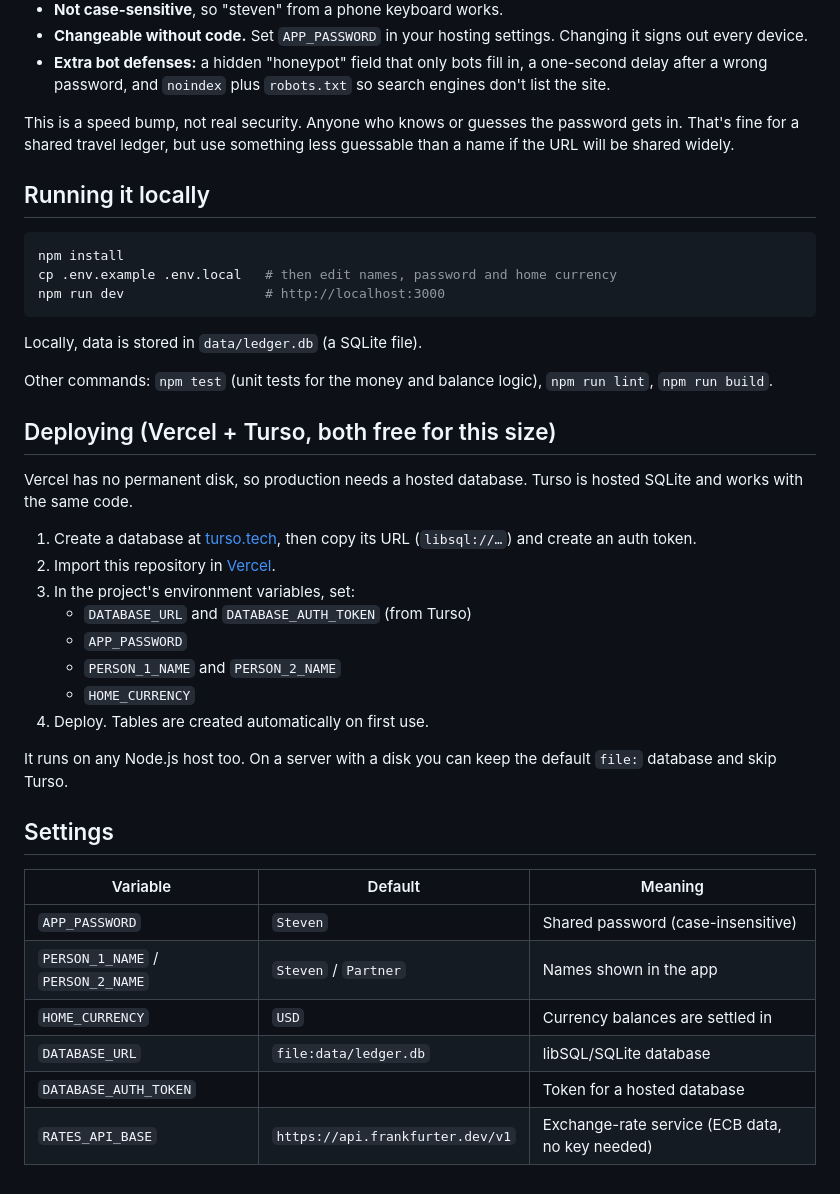
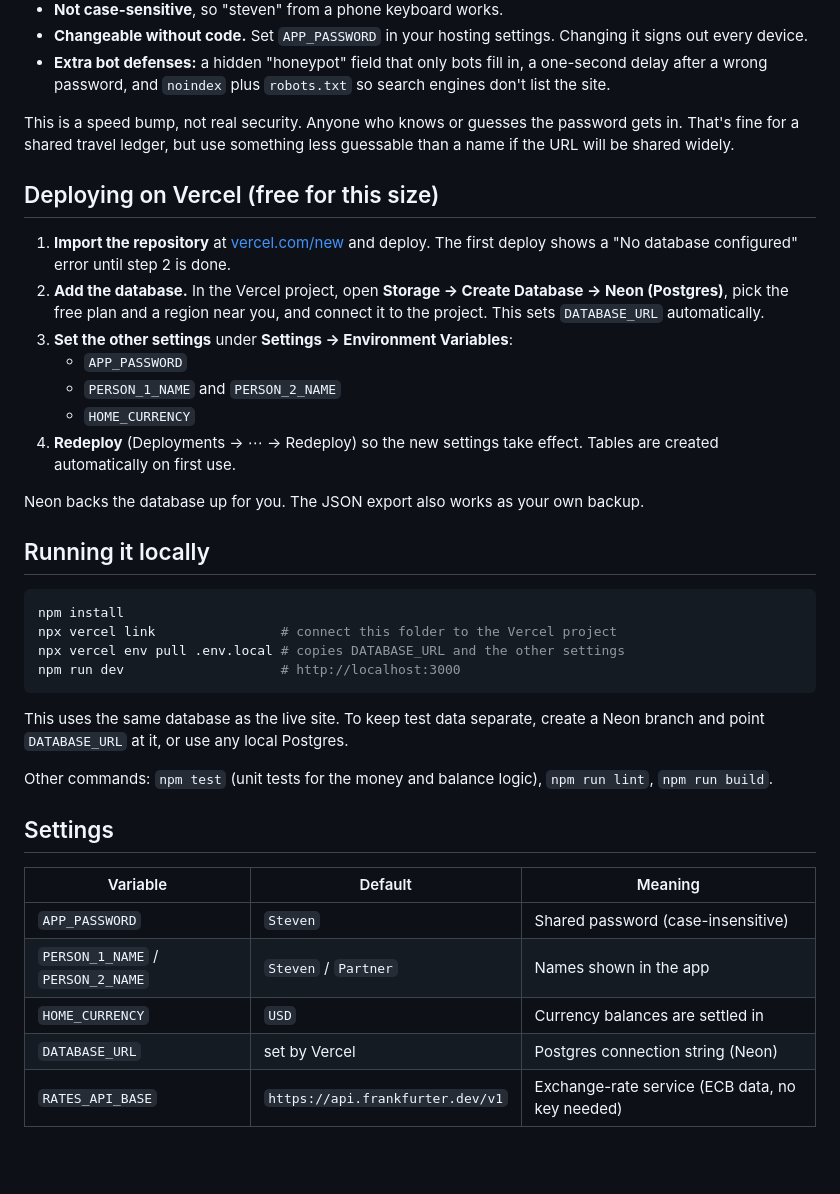
Before and after one commit to osusteven/travel-expense-app, a Markdown page: README.md, the part around the change. Rendered like a GitHub page; blank space fills up the shorter version.

````diff
--- a/README.md
+++ b/README.md
@@ -64,33 +64,34 @@ You suggested a password field whose answer is "Steven". That's a sensible way t
 This is a speed bump, not real security. Anyone who knows or guesses the password gets in. That's fine for a shared
 travel ledger, but use something less guessable than a name if the URL will be shared widely.
 
+## Deploying on Vercel (free for this size)
+
+1. **Import the repository** at [vercel.com/new](https://vercel.com/new) and deploy. The first deploy shows a
+   "No database configured" error until step 2 is done.
+2. **Add the database.** In the Vercel project, open **Storage → Create Database → Neon (Postgres)**, pick the free
+   plan and a region near you, and connect it to the project. This sets `DATABASE_URL` automatically.
+3. **Set the other settings** under **Settings → Environment Variables**:
+   - `APP_PASSWORD`
+   - `PERSON_1_NAME` and `PERSON_2_NAME`
+   - `HOME_CURRENCY`
+4. **Redeploy** (Deployments → ⋯ → Redeploy) so the new settings take effect. Tables are created automatically on
+   first use.
+
+Neon backs the database up for you. The JSON export also works as your own backup.
+
 ## Running it locally
 
 ```bash
 npm install
-cp .env.example .env.local   # then edit names, password and home currency
-npm run dev                  # http://localhost:3000
+npx vercel link                # connect this folder to the Vercel project
+npx vercel env pull .env.local # copies DATABASE_URL and the other settings
+npm run dev                    # http://localhost:3000
 ```
 
-Locally, data is stored in `data/ledger.db` (a SQLite file).
+This uses the same database as the live site. To keep test data separate, create a Neon branch and point
+`DATABASE_URL` at it, or use any local Postgres.
 
 Other commands: `npm test` (unit tests for the money and balance logic), `npm run lint`, `npm run build`.
-
-## Deploying (Vercel + Turso, both free for this size)
-
-Vercel has no permanent disk, so production needs a hosted database. Turso is hosted SQLite and works with the
-same code.
-
-1. Create a database at [turso.tech](https://turso.tech), then copy its URL (`libsql://…`) and create an auth token.
-2. Import this repository in [Vercel](https://vercel.com/new).
-3. In the project's environment variables, set:
-   - `DATABASE_URL` and `DATABASE_AUTH_TOKEN` (from Turso)
-   - `APP_PASSWORD`
-   - `PERSON_1_NAME` and `PERSON_2_NAME`
-   - `HOME_CURRENCY`
-4. Deploy. Tables are created automatically on first use.
-
-It runs on any Node.js host too. On a server with a disk you can keep the default `file:` database and skip Turso.
 
 ## Settings
 
@@ -99,6 +100,5 @@ It runs on any Node.js host too. On a server with a disk you can keep the defaul
 | `APP_PASSWORD` | `Steven` | Shared password (case-insensitive) |
 | `PERSON_1_NAME` / `PERSON_2_NAME` | `Steven` / `Partner` | Names shown in the app |
 | `HOME_CURRENCY` | `USD` | Currency balances are settled in |
-| `DATABASE_URL` | `file:data/ledger.db` | libSQL/SQLite database |
-| `DATABASE_AUTH_TOKEN` | | Token for a hosted database |
+| `DATABASE_URL` | set by Vercel | Postgres connection string (Neon) |
 | `RATES_API_BASE` | `https://api.frankfurter.dev/v1` | Exchange-rate service (ECB data, no key needed) |
````
Also changed, not shown: docs/screenshots/2_dashboard.png, docs/screenshots/3_edit.png, docs/screenshots/4_mobile.png, 7 other files.
